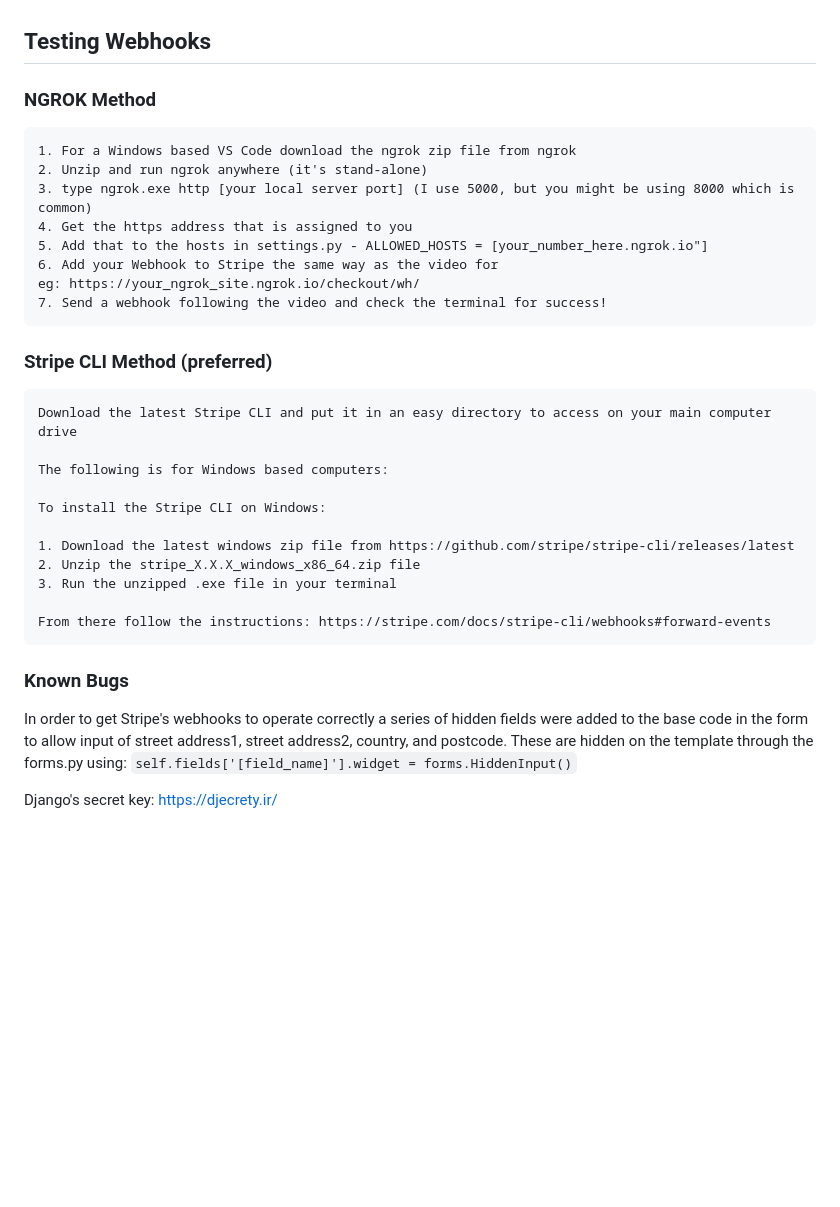
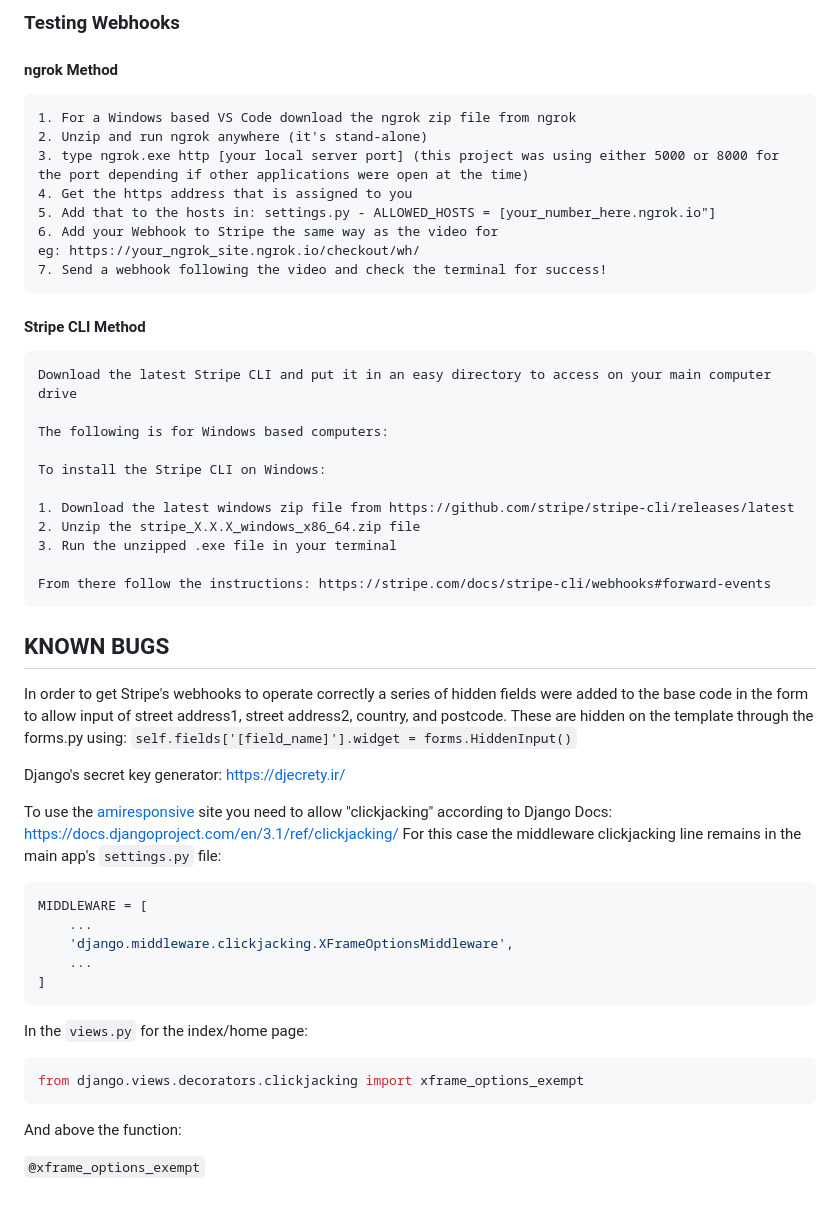
Before and after one commit to pauld0051/warmasters, a Markdown page: README.md, the part around the change printed below. Drawn GitHub-style; blank space fills up the shorter version.

````diff
--- a/README.md
+++ b/README.md
@@ -43,19 +82,18 @@ Access the site: <https://pros-and-cons-1.herokuapp.com/>
 
 
+### Testing Webhooks
 
-## Testing Webhooks
-
-### NGROK Method
+#### ngrok Method
 
     1. For a Windows based VS Code download the ngrok zip file from ngrok
     2. Unzip and run ngrok anywhere (it's stand-alone)
-    3. type ngrok.exe http [your local server port] (I use 5000, but you might be using 8000 which is common)
+    3. type ngrok.exe http [your local server port] (this project was using either 5000 or 8000 for the port depending if other applications were open at the time)
     4. Get the https address that is assigned to you
-    5. Add that to the hosts in settings.py - ALLOWED_HOSTS = [your_number_here.ngrok.io"]
+    5. Add that to the hosts in: settings.py - ALLOWED_HOSTS = [your_number_here.ngrok.io"]
     6. Add your Webhook to Stripe the same way as the video for eg: https://your_ngrok_site.ngrok.io/checkout/wh/
     7. Send a webhook following the video and check the terminal for success!
 
-### Stripe CLI Method (preferred)
+#### Stripe CLI Method
 
     Download the latest Stripe CLI and put it in an easy directory to access on your main computer drive
 
@@ -69,8 +107,29 @@ Access the site: <https://pros-and-cons-1.herokuapp.com/>
 
     From there follow the instructions: https://stripe.com/docs/stripe-cli/webhooks#forward-events
 
-### Known Bugs
+## KNOWN BUGS
 
 In order to get Stripe's webhooks to operate correctly a series of hidden fields were added to the base code in the form to allow input of street address1, street address2, country, and postcode. These are hidden on the template through the forms.py using: `self.fields['[field_name]'].widget = forms.HiddenInput()`
 
-Django's secret key: https://djecrety.ir/
+Django's secret key generator: https://djecrety.ir/
+
+To use the [amiresponsive](http://ami.responsivedesign.is/#) site you need to allow "clickjacking" according to Django Docs: https://docs.djangoproject.com/en/3.1/ref/clickjacking/
+For this case the middleware clickjacking line remains in the main app's `settings.py` file:
+
+```python
+MIDDLEWARE = [
+    ...
+    'django.middleware.clickjacking.XFrameOptionsMiddleware',
+    ...
+]
+```
+
+In the `views.py` for the index/home page:
+
+```python
+from django.views.decorators.clickjacking import xframe_options_exempt
+```
+
+And above the function:
+
+`@xframe_options_exempt`
````
Also changed, not shown: other parts of README.md (+40 -1 lines), readme/images/amiresponsive-warmasters.png (added), 3 other files.
